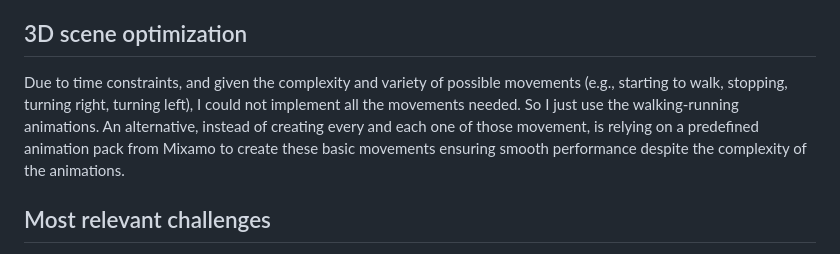
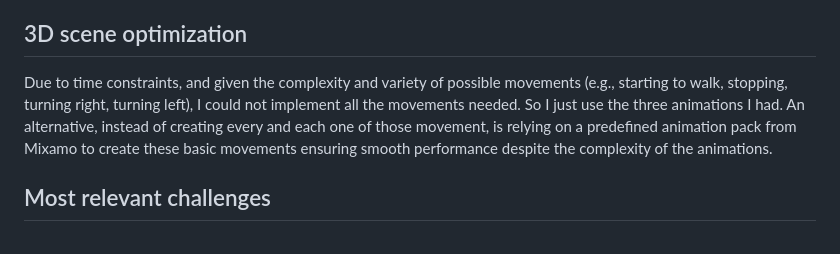
Before and after one commit to RobCTs/Interactive_Graphics_project, a Markdown page: animation/README.md, the part around the change. Rendered like a GitHub page.

```diff
--- a/animation/README.md
+++ b/animation/README.md
@@ -56,7 +56,7 @@ As I progressed, I sculpted a new character, Penelope, in Blender. Once I was do
 - d) **Blinking**: Currently still in progress, due to ongoing adjustments and issues with the skeleton and the mesh for realistic eye movements.
 
 ## 3D scene optimization
-Due to time constraints, and given the complexity and variety of possible movements (e.g., starting to walk, stopping, turning right, turning left), I could not implement all the movements needed. So I just use the walking-running animations. An alternative, instead of creating every and each one of those movement, is relying on a predefined animation pack from Mixamo to create these basic movements ensuring smooth performance despite the complexity of the animations.
+Due to time constraints, and given the complexity and variety of possible movements (e.g., starting to walk, stopping, turning right, turning left), I could not implement all the movements needed. So I just use the three animations I had. An alternative, instead of creating every and each one of those movement, is relying on a predefined animation pack from Mixamo to create these basic movements ensuring smooth performance despite the complexity of the animations.
 
 ## Most relevant challenges
 There were several (ongoing) challenges, but for the animation probably the most noticeable was that joints exhibited unnatural rotations, which were solved at a later point with some constraints to limit the movement of a bone on a specific axis.
```
